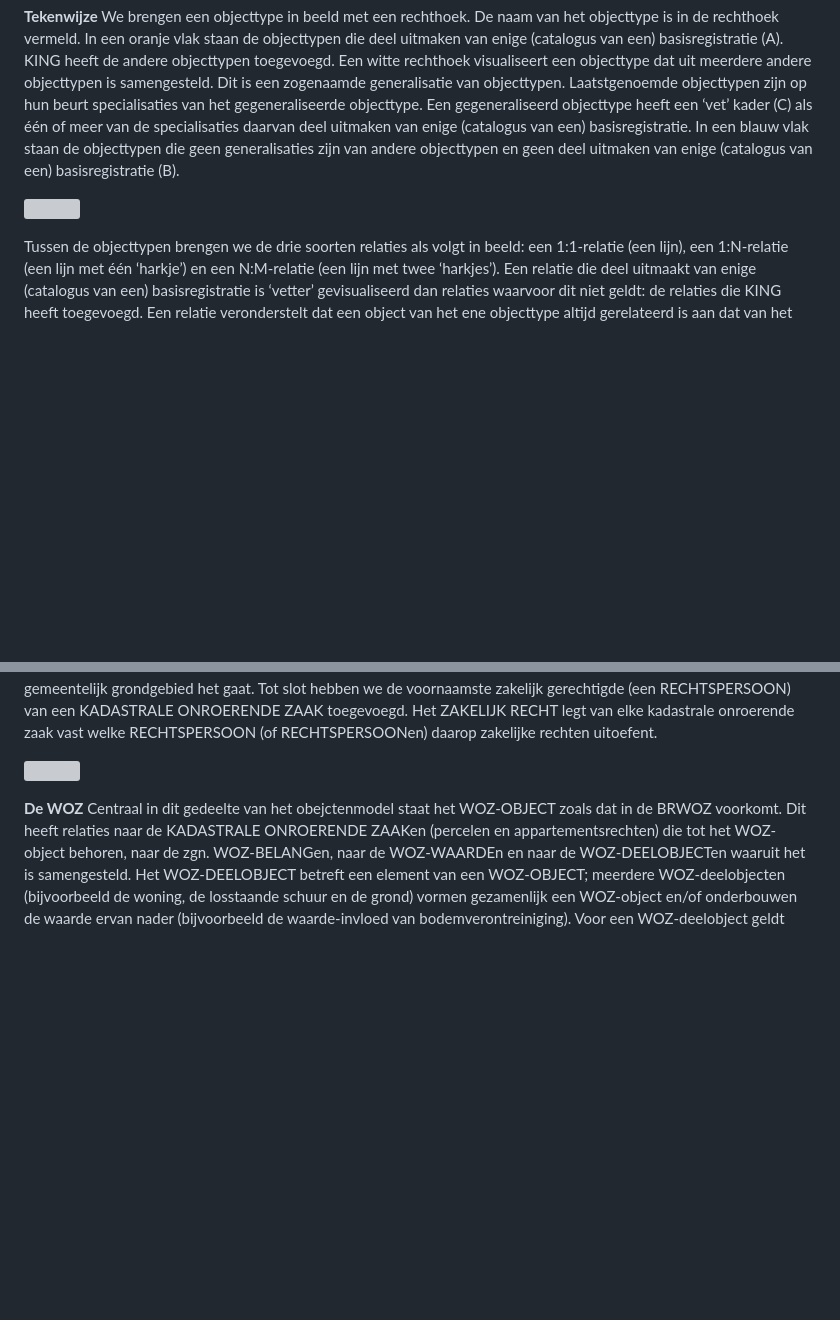
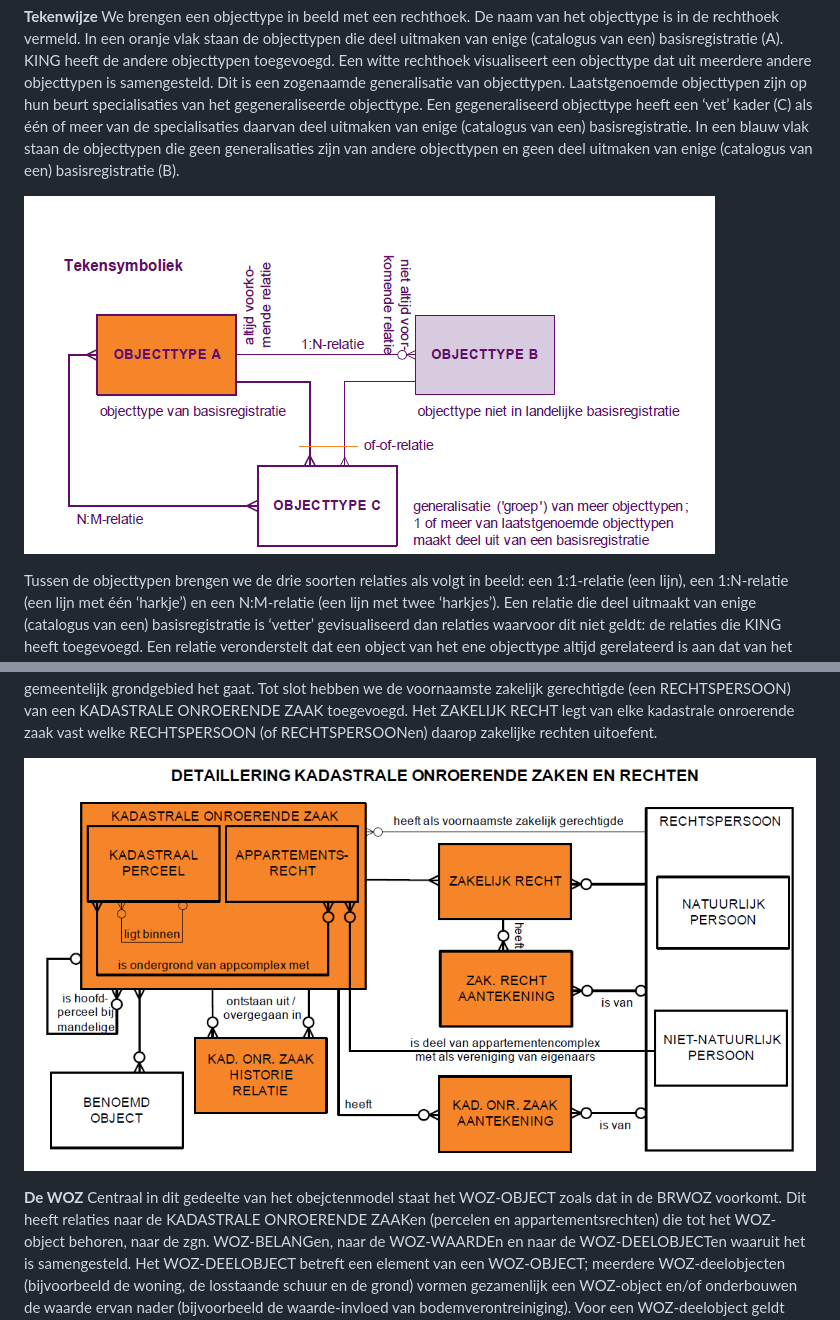
Before and after one commit to VNG-Realisatie/RSGB-Respec, a Markdown page: objectenmodel.md, 2 parts joined by grey strips. Drawn GitHub-style; blank space fills up the shorter version; grey boxes are pictures that could not be loaded.

```diff
--- a/objectenmodel.md
+++ b/objectenmodel.md
@@ -33,7 +33,7 @@ we bepaalde gegevens niet overgenomen. Verder hebben we de modellen aangevuld en
 **Tekenwijze**
 We brengen een objecttype in beeld met een rechthoek. De naam van het objecttype is in de rechthoek vermeld. In een oranje vlak staan de objecttypen die deel uitmaken van enige (catalogus van een) basisregistratie (A). KING heeft de andere objecttypen toegevoegd. Een witte rechthoek visualiseert een objecttype dat uit meerdere andere objecttypen is samengesteld. Dit is een zogenaamde generalisatie van objecttypen. Laatstgenoemde objecttypen zijn op hun beurt specialisaties van het gegeneraliseerde objecttype. Een gegeneraliseerd objecttype heeft een ‘vet’ kader (C) als één of meer van de specialisaties daarvan deel uitmaken van enige (catalogus van een) basisregistratie. In een blauw vlak staan de objecttypen die geen generalisaties zijn van andere objecttypen en geen deel uitmaken van enige (catalogus van een) basisregistratie (B).
 
-![](media/Tekenwijze.png)
+![](Images/Tekenwijze.png)
 
 Tussen de objecttypen brengen we de drie soorten relaties als volgt in beeld: een 1:1-relatie (een lijn), een 1:N-relatie (een lijn met één ‘harkje’) en een N:M-relatie (een lijn met twee ‘harkjes’). Een relatie die deel uitmaakt van enige (catalogus van een) basisregistratie is ‘vetter’ gevisualiseerd dan relaties waarvoor dit niet geldt: de relaties die KING heeft toegevoegd. Een relatie veronderstelt dat een object van het ene objecttype altijd gerelateerd is aan dat van het andere objecttype. Wanneer dit niet het geval hoeft te zijn, dan ziet u dat aan het open rondje aan het uiteinde van de relatie(lijn). In het voorbeeld: een object van objecttype B is altijd gerelateerd aan een object van objecttype A, maar andersom hoeft dat niet het geval te zijn. Met een of-of-relatie tenslotte bedoelen we dat een object van – in dit geval – objecttype C een relatie kent met een object van één van beide gerelateerde objecttypen, hier objecttype A of B.
 
@@ -72,7 +72,7 @@ Het objectenmodel van het stelsel van basisregistraties kent een n:m-relatie tus
 Verder hebben we een 1:n-relatie toegevoegd tussen kadastrale percelen onderling (‘ligt binnen’). Een geheel perceel beschikt over geometrie (de perceelgrens), voor deelpercelen is dit niet het geval. Door deze relatie is van deelpercelen vast te leggen bij welke gehele percelen zij qua ligging horen. Op analoge wijze hebben we van de BRK afgeleid de ‘liggings-relaties’ tussen appartementsrechten en kadastrale percelen (‘is ondergrond van …’) via de zgn. appartementscomplexen. Op deze wijze is van elke kadastrale onroerende zaak vast te leggen om welk deel van het gemeentelijk grondgebied het gaat. Tot slot hebben we de voornaamste zakelijk gerechtigde (een RECHTSPERSOON) van een KADASTRALE ONROERENDE ZAAK toegevoegd.
 Het ZAKELIJK RECHT legt van elke kadastrale onroerende zaak vast welke RECHTSPERSOON (of RECHTSPERSOONen) daarop zakelijke rechten uitoefent.
 
-![](media/Detaillering_KOZ.png)
+![](Images/Detaillering_KOZ.png)
 
 **De WOZ**
 Centraal in dit gedeelte van het obejctenmodel staat het WOZ-OBJECT zoals dat in de BRWOZ voorkomt. Dit heeft relaties naar de KADASTRALE ONROERENDE ZAAKen (percelen en appartementsrechten) die tot het WOZ-object behoren, naar de zgn. WOZ-BELANGen, naar de WOZ-WAARDEn en naar de WOZ-DEELOBJECTen waaruit het is samengesteld.
```
Also changed, not shown: other parts of objectenmodel.md (+4 -4 lines).
